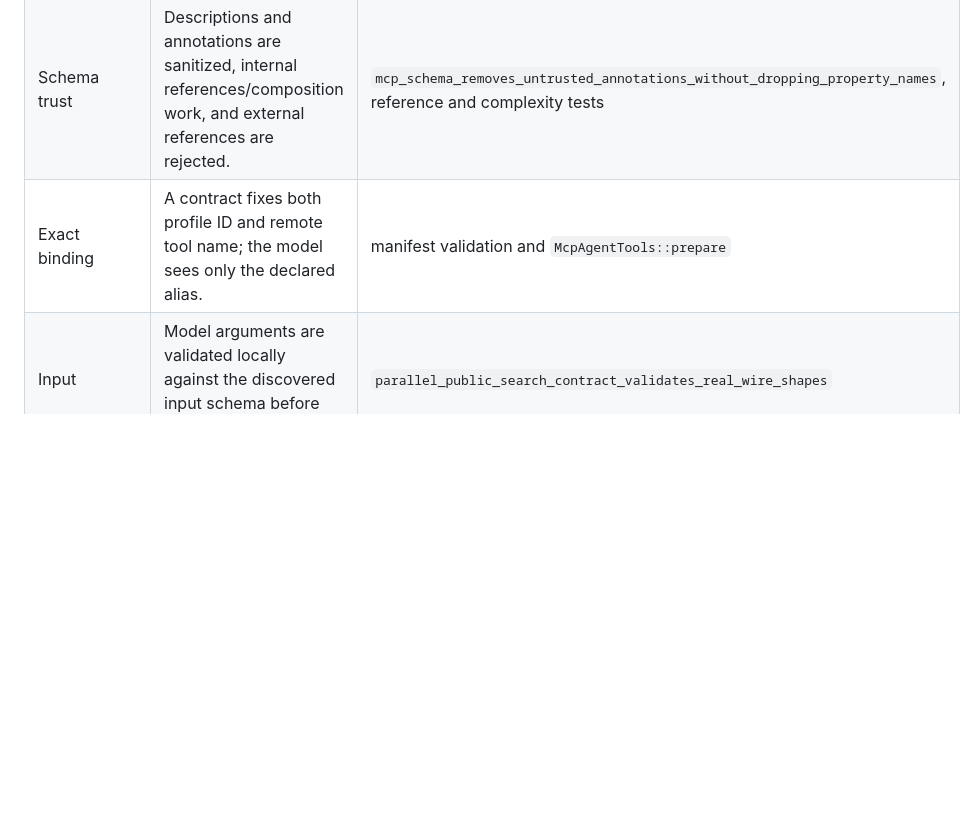
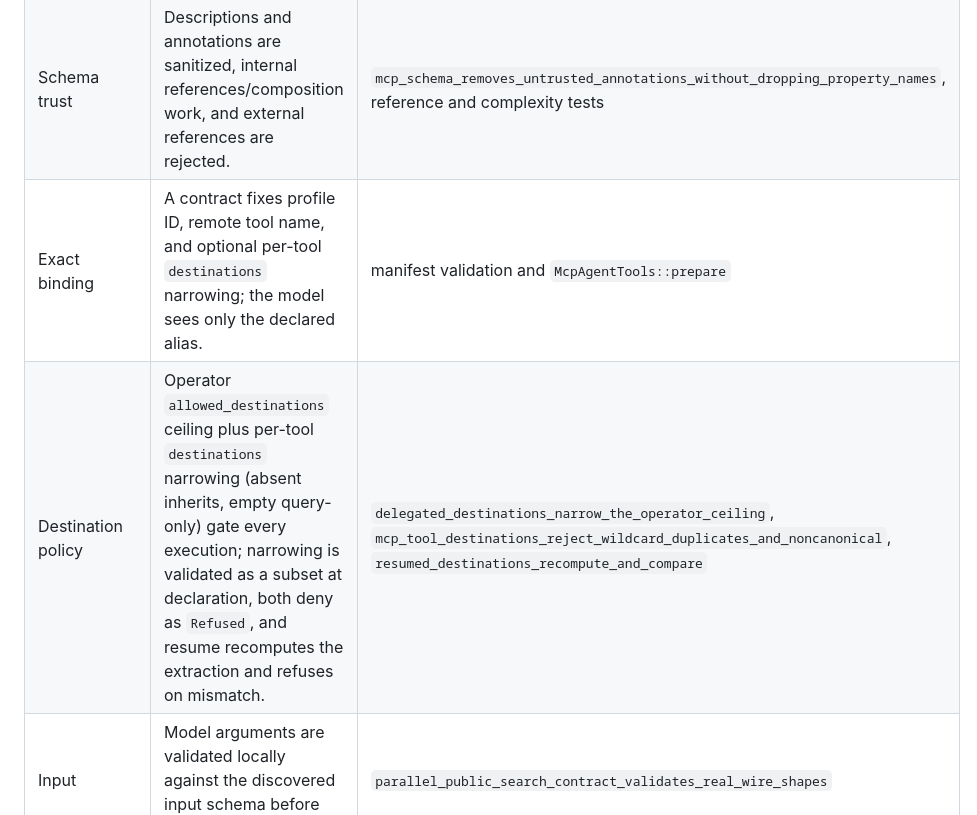
Before and after one commit to t-koba/qcg, a Markdown page: docs/agent-mcp-verification.md, the part around the change. Rendered like a GitHub page; blank space fills up the shorter version.

```diff
--- a/docs/agent-mcp-verification.md
+++ b/docs/agent-mcp-verification.md
@@ -42,7 +42,8 @@ layer below must pass independently before the feature is considered working.
 | Transport | Streamable HTTP and stdio perform real initialization, listing, calls, isolation, cancellation, timeout, and close/reap behavior. A malformed successful HTTP JSON body fails immediately instead of entering asynchronous task polling. | `mcp` HTTP and stdio integration tests, including `malformed_success_json_fails_immediately_instead_of_timing_out` |
 | Discovery bounds | Pagination, response size, schema size, depth, node count, object width, and string length are bounded. | MCP schema and transport bound tests |
 | Schema trust | Descriptions and annotations are sanitized, internal references/composition work, and external references are rejected. | `mcp_schema_removes_untrusted_annotations_without_dropping_property_names`, reference and complexity tests |
-| Exact binding | A contract fixes both profile ID and remote tool name; the model sees only the declared alias. | manifest validation and `McpAgentTools::prepare` |
+| Exact binding | A contract fixes profile ID, remote tool name, and optional per-tool `destinations` narrowing; the model sees only the declared alias. | manifest validation and `McpAgentTools::prepare` |
+| Destination policy | Operator `allowed_destinations` ceiling plus per-tool `destinations` narrowing (absent inherits, empty query-only) gate every execution; narrowing is validated as a subset at declaration, both deny as `Refused`, and resume recomputes the extraction and refuses on mismatch. | `delegated_destinations_narrow_the_operator_ceiling`, `mcp_tool_destinations_reject_wildcard_duplicates_and_noncanonical`, `resumed_destinations_recompute_and_compare` |
 | Input | Model arguments are validated locally against the discovered input schema before transport. | `parallel_public_search_contract_validates_real_wire_shapes` |
 | Complete result | `content` must be an array. `isError` must be boolean when present. A successful typed result requires valid `structuredContent`; a typed tool error remains recoverable without it. | `mcp_result_requires_structured_content_only_for_successful_typed_results` |
 | Tasks and input-required | Task polling, cancellation, supported form elicitation, stable question IDs, and durable resume are bounded. Unsupported request methods and non-form (URL/out-of-band) elicitation modes fail. | `modern_mrtr_is_exposed_for_durable_hitl_and_can_resume`, MCP input-required tests |
```
Also changed, not shown: docs/security.md (+3 -3 lines).
